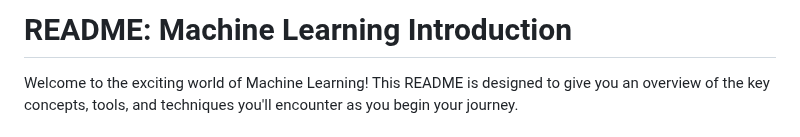
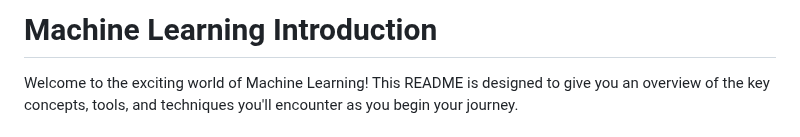
Before and after one commit to SajjadKhanYousafzai/Pipeline-ML, a Markdown page: README.md, the part around the change. Rendered like a GitHub page.

```diff
--- a/README.md
+++ b/README.md
@@ -7,7 +7,7 @@
 </head>
 <body>
 
-<h1>README: Machine Learning Introduction</h1>
+<h1>Machine Learning Introduction</h1>
 <p>Welcome to the exciting world of Machine Learning! This README is designed to give you an overview of the key concepts, tools, and techniques you'll encounter as you begin your journey.</p>
 
 <h2>Table of Contents</h2>
```
